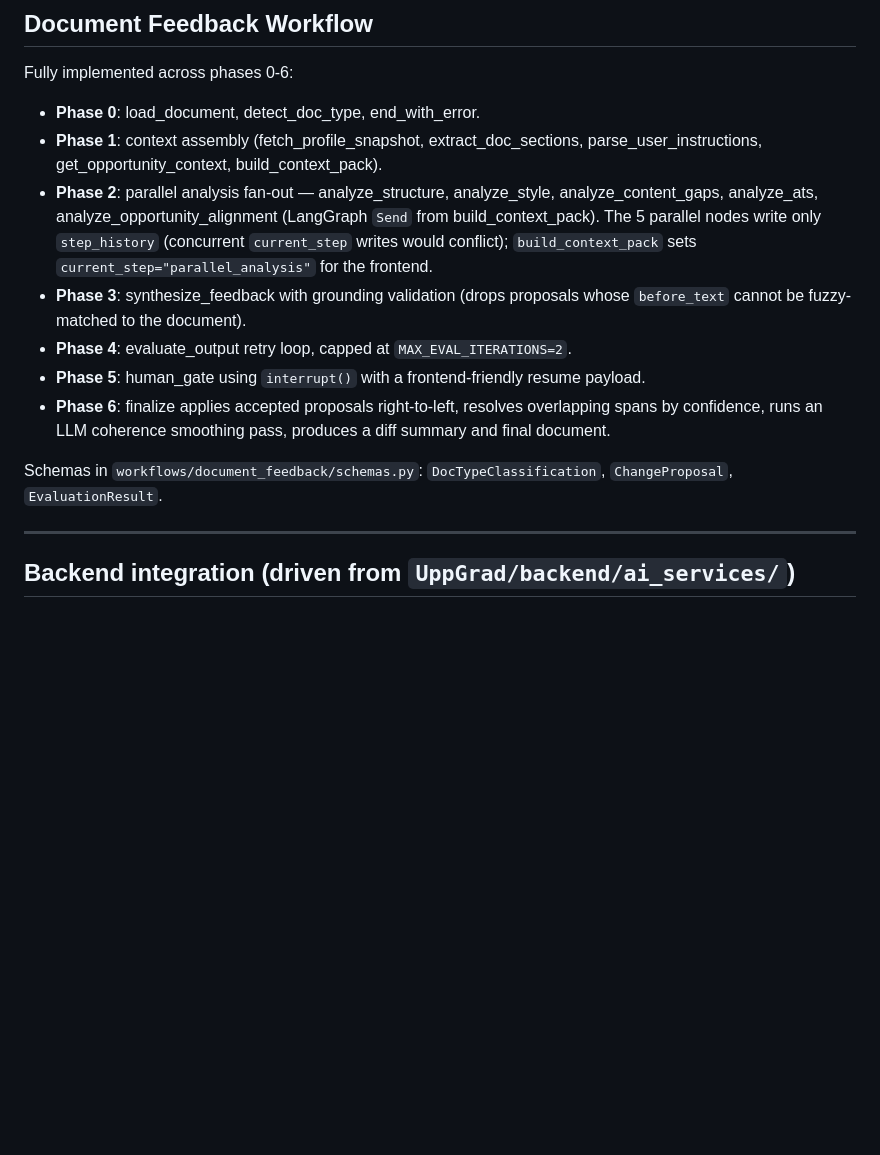
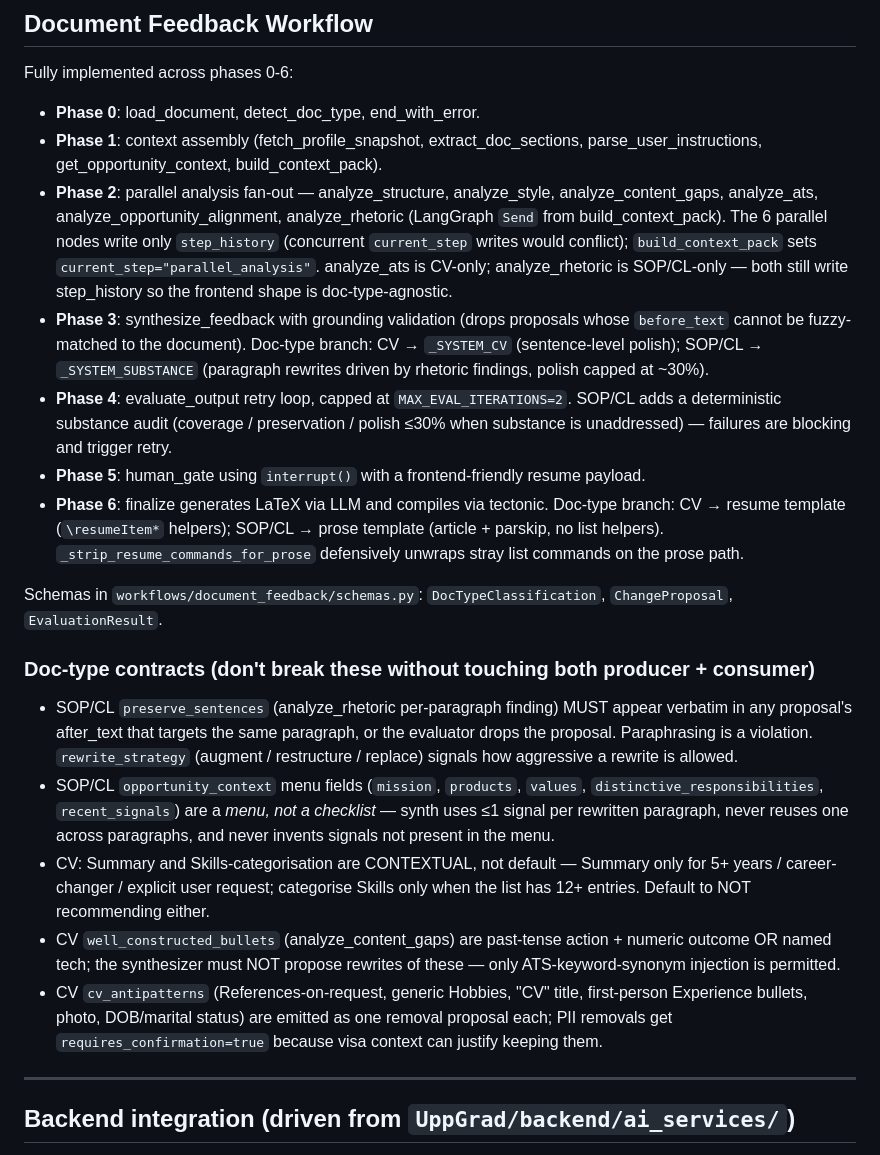
Before and after one commit to uppGrad/AgenticWorkflows_LangChain-LangGraph, a Markdown page: CLAUDE.md, the part around the change. GitHub-like rendering; blank space fills up the shorter version.

Commit message:
small md file update

```diff
--- a/CLAUDE.md
+++ b/CLAUDE.md
@@ -439,23 +439,57 @@ Fully implemented across phases 0-6:
   build_context_pack).
 - **Phase 2**: parallel analysis fan-out — analyze_structure,
   analyze_style, analyze_content_gaps, analyze_ats,
-  analyze_opportunity_alignment (LangGraph `Send` from
-  build_context_pack). The 5 parallel nodes write only `step_history`
+  analyze_opportunity_alignment, analyze_rhetoric (LangGraph `Send`
+  from build_context_pack). The 6 parallel nodes write only `step_history`
   (concurrent `current_step` writes would conflict);
-  `build_context_pack` sets `current_step="parallel_analysis"` for the
-  frontend.
+  `build_context_pack` sets `current_step="parallel_analysis"`.
+  analyze_ats is CV-only; analyze_rhetoric is SOP/CL-only — both still
+  write step_history so the frontend shape is doc-type-agnostic.
 - **Phase 3**: synthesize_feedback with grounding validation (drops
   proposals whose `before_text` cannot be fuzzy-matched to the document).
+  Doc-type branch: CV → `_SYSTEM_CV` (sentence-level polish); SOP/CL →
+  `_SYSTEM_SUBSTANCE` (paragraph rewrites driven by rhetoric findings,
+  polish capped at ~30%).
 - **Phase 4**: evaluate_output retry loop, capped at
-  `MAX_EVAL_ITERATIONS=2`.
+  `MAX_EVAL_ITERATIONS=2`. SOP/CL adds a deterministic substance audit
+  (coverage / preservation / polish ≤30% when substance is unaddressed)
+  — failures are blocking and trigger retry.
 - **Phase 5**: human_gate using `interrupt()` with a frontend-friendly
   resume payload.
-- **Phase 6**: finalize applies accepted proposals right-to-left,
-  resolves overlapping spans by confidence, runs an LLM coherence
-  smoothing pass, produces a diff summary and final document.
+- **Phase 6**: finalize generates LaTeX via LLM and compiles via tectonic.
+  Doc-type branch: CV → resume template (`\resumeItem*` helpers); SOP/CL →
+  prose template (article + parskip, no list helpers).
+  `_strip_resume_commands_for_prose` defensively unwraps stray list
+  commands on the prose path.
 
 Schemas in `workflows/document_feedback/schemas.py`:
 `DocTypeClassification`, `ChangeProposal`, `EvaluationResult`.
+
+### Doc-type contracts (don't break these without touching both producer + consumer)
+
+- SOP/CL `preserve_sentences` (analyze_rhetoric per-paragraph finding)
+  MUST appear verbatim in any proposal's after_text that targets the same
+  paragraph, or the evaluator drops the proposal. Paraphrasing is a
+  violation. `rewrite_strategy` (augment / restructure / replace) signals
+  how aggressive a rewrite is allowed.
+- SOP/CL `opportunity_context` menu fields (`mission`, `products`,
+  `values`, `distinctive_responsibilities`, `recent_signals`) are a
+  *menu, not a checklist* — synth uses ≤1 signal per rewritten paragraph,
+  never reuses one across paragraphs, and never invents signals not
+  present in the menu.
+- CV: Summary and Skills-categorisation are CONTEXTUAL, not default —
+  Summary only for 5+ years / career-changer / explicit user request;
+  categorise Skills only when the list has 12+ entries. Default to NOT
+  recommending either.
+- CV `well_constructed_bullets` (analyze_content_gaps) are past-tense
+  action + numeric outcome OR named tech; the synthesizer must NOT
+  propose rewrites of these — only ATS-keyword-synonym injection is
+  permitted.
+- CV `cv_antipatterns` (References-on-request, generic Hobbies, "CV"
+  title, first-person Experience bullets, photo, DOB/marital status) are
+  emitted as one removal proposal each; PII removals get
+  `requires_confirmation=true` because visa context can justify keeping
+  them.
 
 ---
 
```
